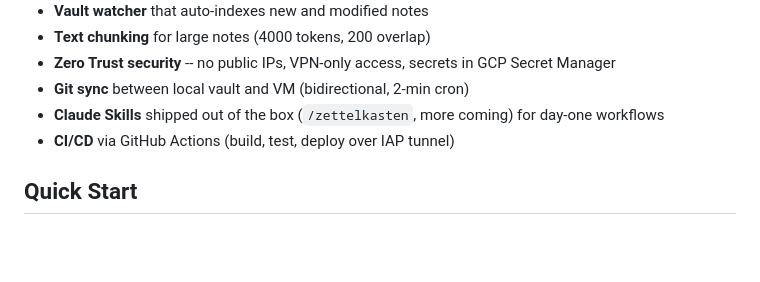
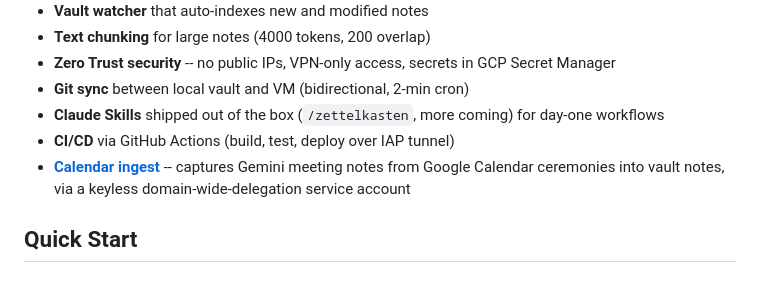
Before and after one commit to isorensen/lox-brain, a Markdown page: README.md, the part around the change. Drawn GitHub-style; blank space fills up the shorter version.

Commit message:
docs: add calendar ingest setup guide

```diff
--- a/README.md
+++ b/README.md
@@ -51,6 +51,7 @@ Claude Code --VPN--> MCP Server --> tools
 - **Git sync** between local vault and VM (bidirectional, 2-min cron)
 - **Claude Skills** shipped out of the box (`/zettelkasten`, more coming) for day-one workflows
 - **CI/CD** via GitHub Actions (build, test, deploy over IAP tunnel)
+- **[Calendar ingest](docs/calendar-ingest.md)** -- captures Gemini meeting notes from Google Calendar ceremonies into vault notes, via a keyless domain-wide-delegation service account
 
 ## Quick Start
 
```
Also changed, not shown: docs/calendar-ingest.md (added, +208 -0 lines).
